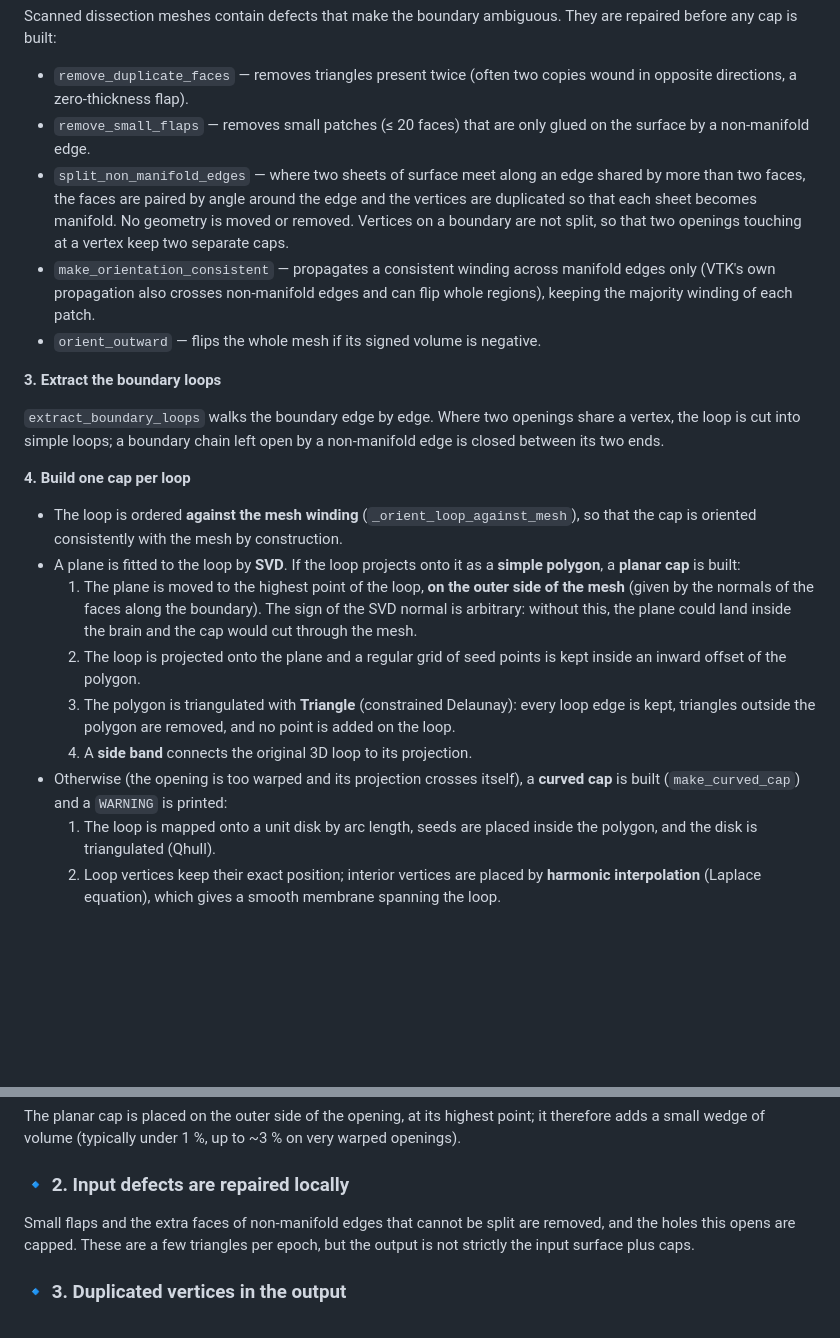
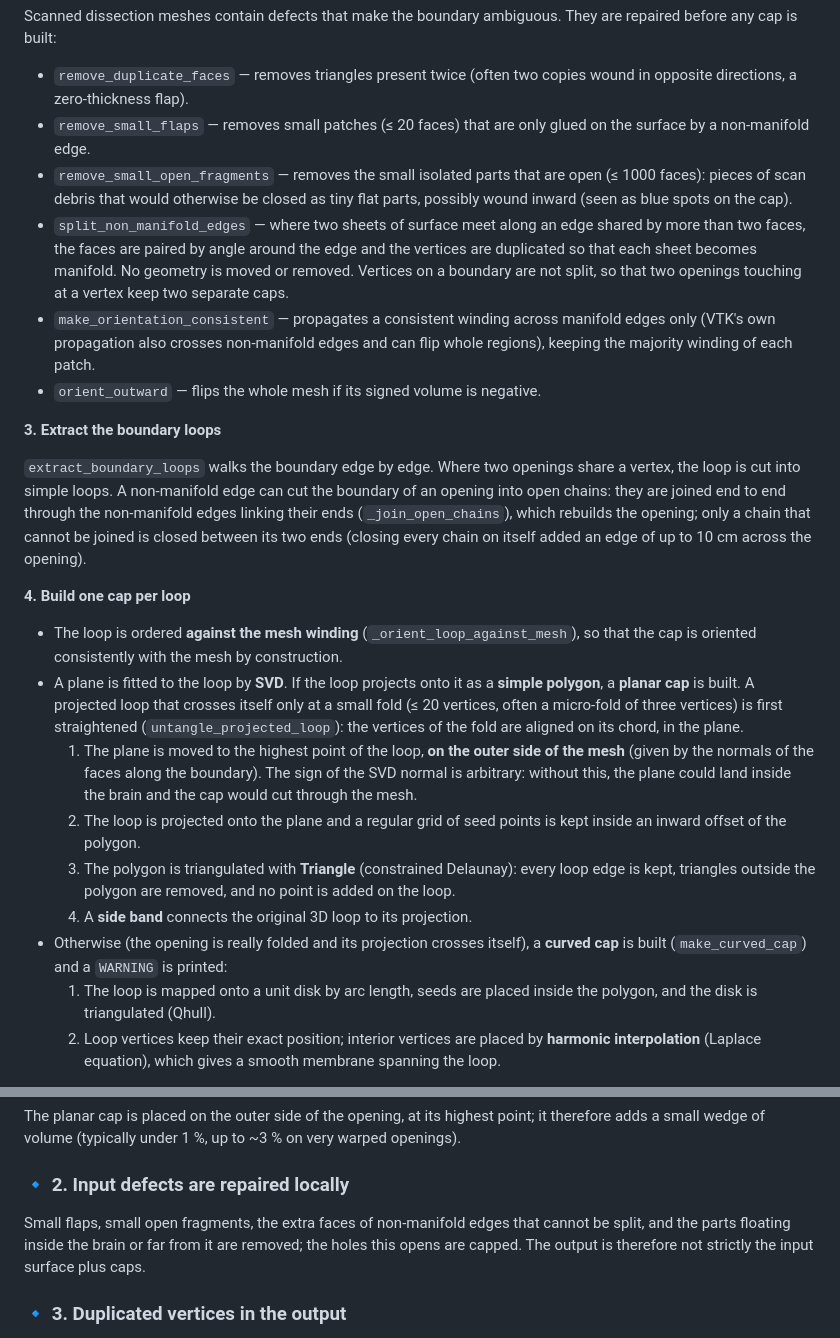
Before and after one commit to guichoquette/close_mesh, a Markdown page: README.md, 2 parts joined by grey strips. Rendered like a GitHub page; blank space fills up the shorter version.

```diff
--- a/README.md
+++ b/README.md
@@ -130,23 +130,24 @@ Scanned dissection meshes contain defects that make the boundary ambiguous. They
 
 - `remove_duplicate_faces` — removes triangles present twice (often two copies wound in opposite directions, a zero-thickness flap).
 - `remove_small_flaps` — removes small patches (≤ 20 faces) that are only glued on the surface by a non-manifold edge.
+- `remove_small_open_fragments` — removes the small isolated parts that are open (≤ 1000 faces): pieces of scan debris that would otherwise be closed as tiny flat parts, possibly wound inward (seen as blue spots on the cap).
 - `split_non_manifold_edges` — where two sheets of surface meet along an edge shared by more than two faces, the faces are paired by angle around the edge and the vertices are duplicated so that each sheet becomes manifold. No geometry is moved or removed. Vertices on a boundary are not split, so that two openings touching at a vertex keep two separate caps.
 - `make_orientation_consistent` — propagates a consistent winding across manifold edges only (VTK's own propagation also crosses non-manifold edges and can flip whole regions), keeping the majority winding of each patch.
 - `orient_outward` — flips the whole mesh if its signed volume is negative.
 
 **3. Extract the boundary loops**
 
-`extract_boundary_loops` walks the boundary edge by edge. Where two openings share a vertex, the loop is cut into simple loops; a boundary chain left open by a non-manifold edge is closed between its two ends.
+`extract_boundary_loops` walks the boundary edge by edge. Where two openings share a vertex, the loop is cut into simple loops. A non-manifold edge can cut the boundary of an opening into open chains: they are joined end to end through the non-manifold edges linking their ends (`_join_open_chains`), which rebuilds the opening; only a chain that cannot be joined is closed between its two ends (closing every chain on itself added an edge of up to 10 cm across the opening).
 
 **4. Build one cap per loop**
 
 - The loop is ordered **against the mesh winding** (`_orient_loop_against_mesh`), so that the cap is oriented consistently with the mesh by construction.
-- A plane is fitted to the loop by **SVD**. If the loop projects onto it as a **simple polygon**, a **planar cap** is built:
+- A plane is fitted to the loop by **SVD**. If the loop projects onto it as a **simple polygon**, a **planar cap** is built. A projected loop that crosses itself only at a small fold (≤ 20 vertices, often a micro-fold of three vertices) is first straightened (`untangle_projected_loop`): the vertices of the fold are aligned on its chord, in the plane.
   1. The plane is moved to the highest point of the loop, **on the outer side of the mesh** (given by the normals of the faces along the boundary). The sign of the SVD normal is arbitrary: without this, the plane could land inside the brain and the cap would cut through the mesh.
   2. The loop is projected onto the plane and a regular grid of seed points is kept inside an inward offset of the polygon.
   3. The polygon is triangulated with **Triangle** (constrained Delaunay): every loop edge is kept, triangles outside the polygon are removed, and no point is added on the loop.
   4. A **side band** connects the original 3D loop to its projection.
-- Otherwise (the opening is too warped and its projection crosses itself), a **curved cap** is built (`make_curved_cap`) and a `WARNING` is printed:
+- Otherwise (the opening is really folded and its projection crosses itself), a **curved cap** is built (`make_curved_cap`) and a `WARNING` is printed:
   1. The loop is mapped onto a unit disk by arc length, seeds are placed inside the polygon, and the disk is triangulated (Qhull).
   2. Loop vertices keep their exact position; interior vertices are placed by **harmonic interpolation** (Laplace equation), which gives a smooth membrane spanning the loop.
 
@@ -410,7 +443,7 @@ The planar cap is placed on the outer side of the opening, at its highest point;
 
 ### 🔹 2. Input defects are repaired locally
 
-Small flaps and the extra faces of non-manifold edges that cannot be split are removed, and the holes this opens are capped. These are a few triangles per epoch, but the output is not strictly the input surface plus caps.
+Small flaps, small open fragments, the extra faces of non-manifold edges that cannot be split, and the parts floating inside the brain or far from it are removed; the holes this opens are capped. The output is therefore not strictly the input surface plus caps.
 
 ### 🔹 3. Duplicated vertices in the output
 
```
Also changed, not shown: other parts of README.md (+61 -28 lines).
